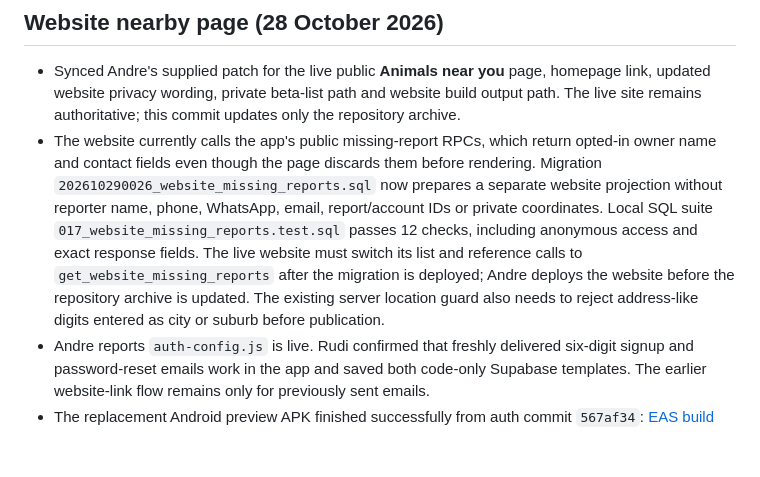
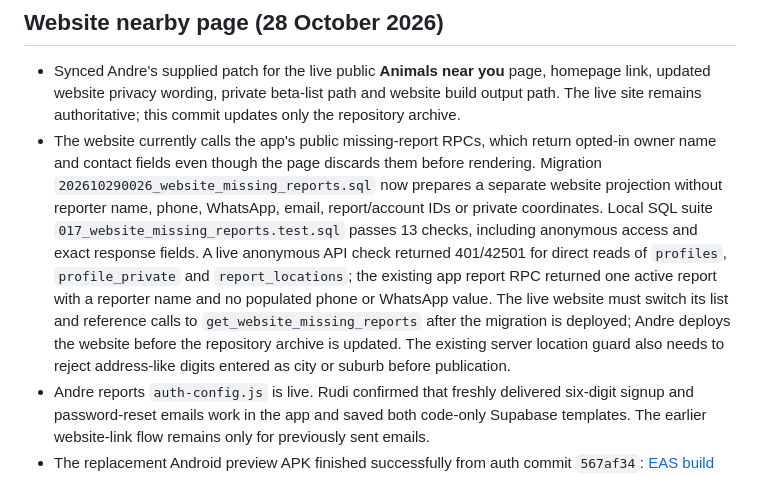
Before and after one commit to RudiJonker/homeward-paws, a Markdown page: docs/checkpoints/CHECKPOINT_3.md, the part around the change. Drawn GitHub-style; blank space fills up the shorter version.

Commit message:
Record live anonymous privacy audit

```diff
--- a/docs/checkpoints/CHECKPOINT_3.md
+++ b/docs/checkpoints/CHECKPOINT_3.md
@@ -84,7 +84,7 @@
 ## Website nearby page (28 October 2026)
 
 - Synced Andre's supplied patch for the live public **Animals near you** page, homepage link, updated website privacy wording, private beta-list path and website build output path. The live site remains authoritative; this commit updates only the repository archive.
-- The website currently calls the app's public missing-report RPCs, which return opted-in owner name and contact fields even though the page discards them before rendering. Migration `202610290026_website_missing_reports.sql` now prepares a separate website projection without reporter name, phone, WhatsApp, email, report/account IDs or private coordinates. Local SQL suite `017_website_missing_reports.test.sql` passes 12 checks, including anonymous access and exact response fields. The live website must switch its list and reference calls to `get_website_missing_reports` after the migration is deployed; Andre deploys the website before the repository archive is updated. The existing server location guard also needs to reject address-like digits entered as city or suburb before publication.
+- The website currently calls the app's public missing-report RPCs, which return opted-in owner name and contact fields even though the page discards them before rendering. Migration `202610290026_website_missing_reports.sql` now prepares a separate website projection without reporter name, phone, WhatsApp, email, report/account IDs or private coordinates. Local SQL suite `017_website_missing_reports.test.sql` passes 13 checks, including anonymous access and exact response fields. A live anonymous API check returned 401/42501 for direct reads of `profiles`, `profile_private` and `report_locations`; the existing app report RPC returned one active report with a reporter name and no populated phone or WhatsApp value. The live website must switch its list and reference calls to `get_website_missing_reports` after the migration is deployed; Andre deploys the website before the repository archive is updated. The existing server location guard also needs to reject address-like digits entered as city or suburb before publication.
 - Andre reports `auth-config.js` is live. Rudi confirmed that freshly delivered six-digit signup and password-reset emails work in the app and saved both code-only Supabase templates. The earlier website-link flow remains only for previously sent emails.
 - The replacement Android preview APK finished successfully from auth commit `567af34`: [EAS build 98f100bd-87bd-4d9e-8567-63d5fc2ebca0](https://expo.dev/accounts/rudij/projects/homeward-paws/builds/98f100bd-87bd-4d9e-8567-63d5fc2ebca0). Its [APK artifact](https://expo.dev/artifacts/eas/OixS8baPSwOEvR-cXhKoNlZ5S-AZpTRTN_USasOmNsk.apk) returned HTTP 200. Share this build instead of the Checkpoint 2 APK; physical installation by Andre remains unverified. The migration ledger and CLI drift review are now reconciled as noted below.
 - On 23 October, a fresh local Postgres built from all 14 repository migrations. The five SQL Editor-style suites passed directly against it (26, 67, 26, 58 and 17 assertions). The live SQL Editor matched seven of eight schema fingerprint categories exactly; all 11 differing function definitions matched the local definitions after whitespace removal, with the other seven matching exactly. The live migration ledger initially recorded only `202610200001`; after this audit, Rudi used a guarded SQL Editor repair to record versions `202610200002` through `202610220014` without rerunning their SQL, then confirmed all 14 names and versions. The standard `supabase test db` runner cannot parse the suites' aggregated SQL Editor result format; direct `psql` execution was used for the local checks.
```
